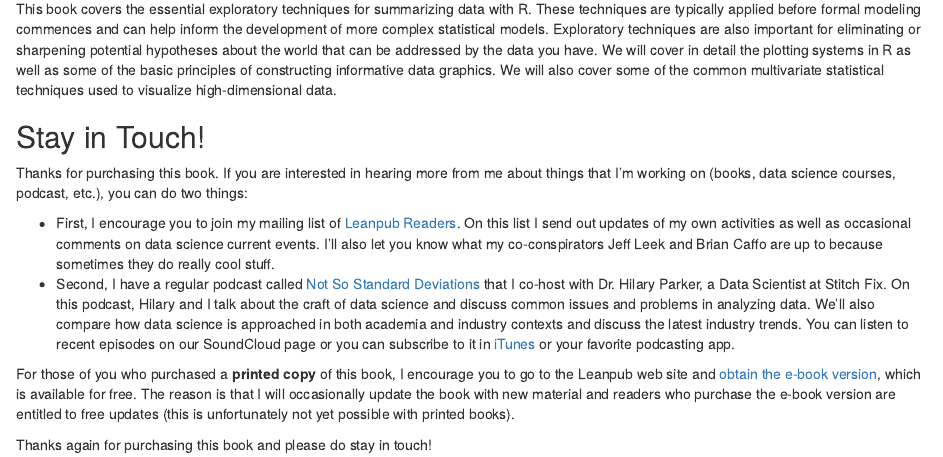
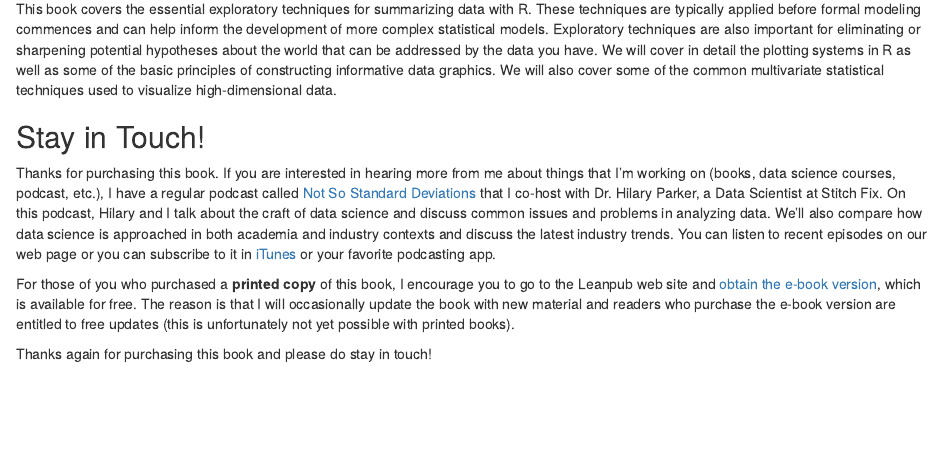
Before and after one commit to rdpeng/exdata, an R Markdown document (index.Rmd): the page in a window 1100 px wide, from 560 px down. Rendered offline with R 4.5, knitr and Pandoc, with nearby package versions; drawn as R Markdown's standard HTML page in place of the format the file asks for.

Commit message:
Update contact info

```diff
--- a/index.Rmd
+++ b/index.Rmd
@@ -21,10 +21,7 @@ This book covers the essential exploratory techniques for summarizing data with
 
 Thanks for purchasing this book. If you are interested in
 hearing more from me about things that I'm working on (books, data
-science courses, podcast, etc.), you can do two things:
-
-* First, I encourage you to join my mailing list of [Leanpub Readers](http://eepurl.com/bAJ3zj). On this list I send out updates of my own activities as well as occasional comments on data science current events. I'll also let you know what my co-conspirators Jeff Leek and Brian Caffo are up to because sometimes they do really cool stuff.
-* Second, I have a regular podcast called [Not So Standard Deviations](https://soundcloud.com/nssd-podcast) that I co-host with Dr. Hilary Parker, a Data Scientist at Stitch Fix. On this podcast, Hilary and I talk about the craft of data science and discuss common issues and problems in analyzing data. We'll also compare how data science is approached in both academia and industry contexts and discuss the latest industry trends.  You can listen to recent episodes on our SoundCloud page or you can subscribe to it in [iTunes](https://itunes.apple.com/us/podcast/not-so-standard-deviations/id1040614570) or your favorite podcasting app.
+science courses, podcast, etc.), I have a regular podcast called [Not So Standard Deviations](http://nssdeviations.com) that I co-host with Dr. Hilary Parker, a Data Scientist at Stitch Fix. On this podcast, Hilary and I talk about the craft of data science and discuss common issues and problems in analyzing data. We'll also compare how data science is approached in both academia and industry contexts and discuss the latest industry trends.  You can listen to recent episodes on our web page or you can subscribe to it in [iTunes](https://itunes.apple.com/us/podcast/not-so-standard-deviations/id1040614570) or your favorite podcasting app.
 
 For those of you who purchased a **printed copy** of this book, I encourage you to go to the Leanpub web site and [obtain the e-book version](https://leanpub.com/exdata), which is available for free. The reason is that I will occasionally update the book with new material and readers who purchase the e-book version are entitled to free updates (this is unfortunately not yet possible with printed books).
 
```
Also changed, not shown: exdata.rds.
